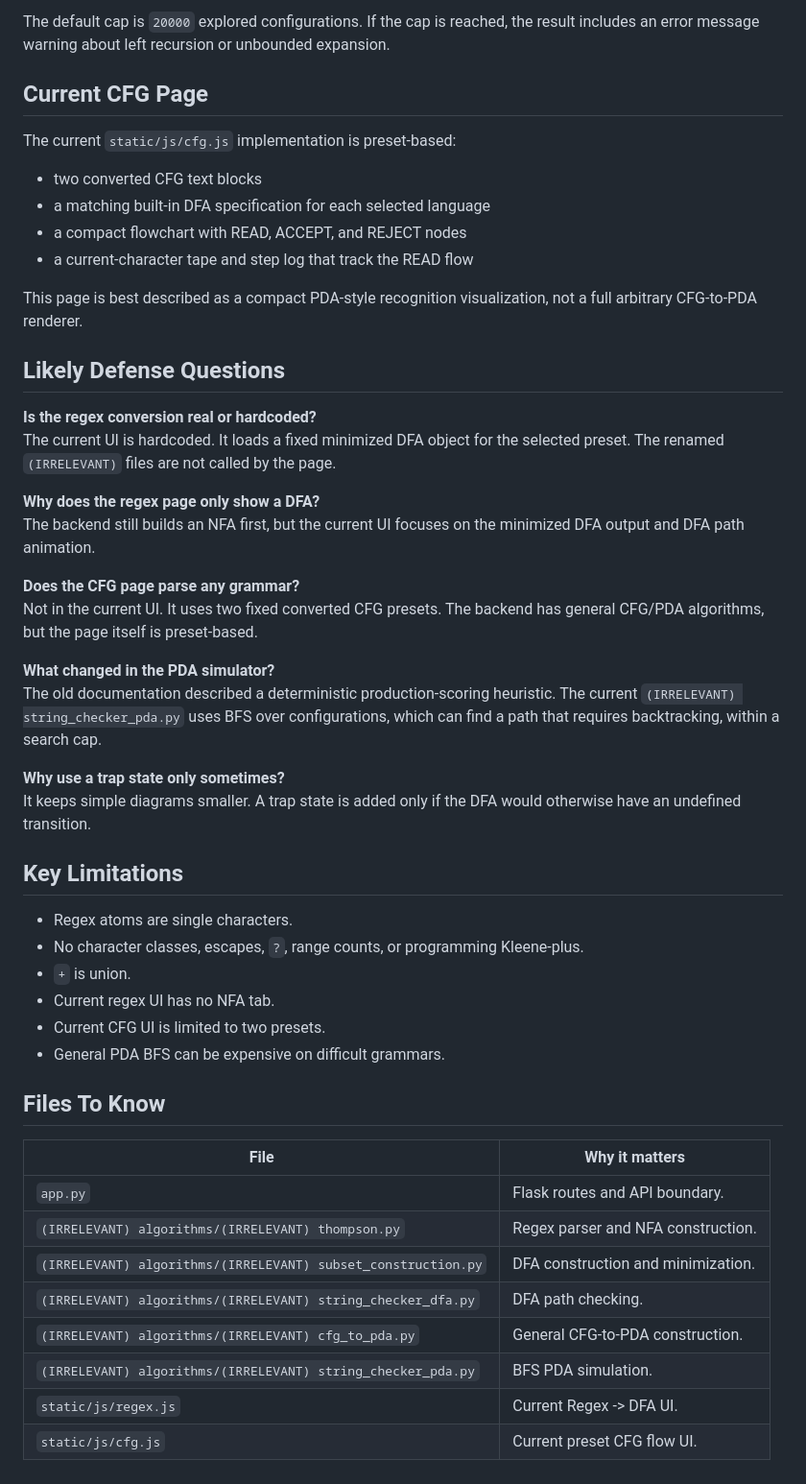
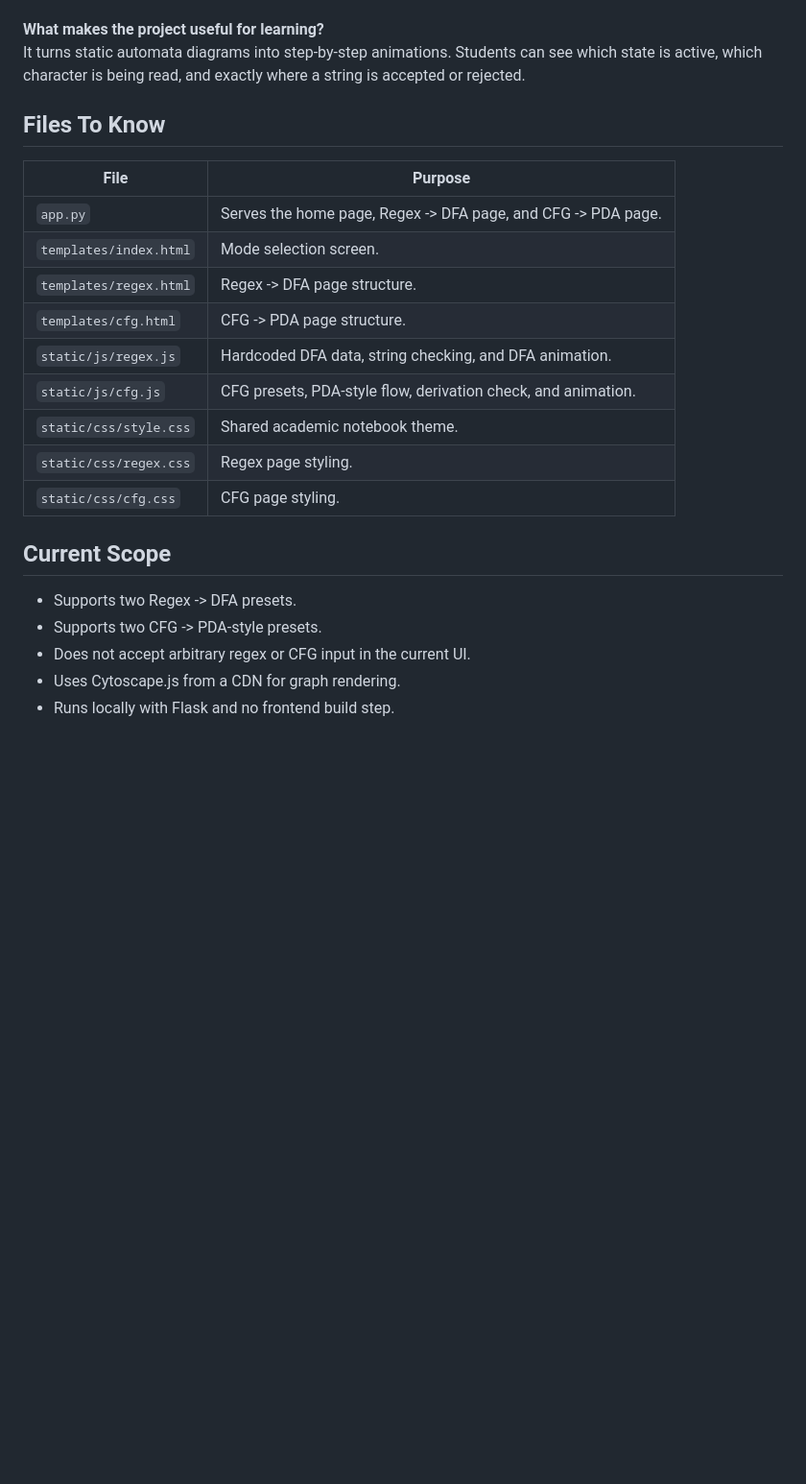
Before and after one commit to ZhuRaiko/Automata-Converter, a Markdown page: Documentation/reviewer.md, the part around one of its changes. Shown at 96% size. Rendered like a GitHub page; blank space fills up the shorter version.

```diff
--- a/Documentation/reviewer.md
+++ b/Documentation/reviewer.md
@@ -85,61 +84,26 @@ deterministic LL-style scoring heuristic. It searches configurations:
-The default cap is `20000` explored configurations. If the cap is reached, the
-result includes an error message warning about left recursion or unbounded
-expansion.
-
-## Current CFG Page
-
-The current `static/js/cfg.js` implementation is preset-based:
-
-- two converted CFG text blocks
-- a matching built-in DFA specification for each selected language
-- a compact flowchart with READ, ACCEPT, and REJECT nodes
-- a current-character tape and step log that track the READ flow
-
-This page is best described as a compact PDA-style recognition visualization,
-not a full arbitrary CFG-to-PDA renderer.
-
-## Likely Defense Questions
-
-**Is the regex conversion real or hardcoded?**
-The current UI is hardcoded. It loads a fixed minimized DFA object for the
-selected preset. The renamed `(IRRELEVANT)` files are not called by the page.
-
-**Why does the regex page only show a DFA?**
-The backend still builds an NFA first, but the current UI focuses on the
-minimized DFA output and DFA path animation.
-
-**Does the CFG page parse any grammar?**
-Not in the current UI. It uses two fixed converted CFG presets. The backend
-has general CFG/PDA algorithms, but the page itself is preset-based.
-
-**What changed in the PDA simulator?**
-The old documentation described a deterministic production-scoring heuristic.
-The current `(IRRELEVANT) string_checker_pda.py` uses BFS over configurations, which can
-find a path that requires backtracking, within a search cap.
-
-**Why use a trap state only sometimes?**
-It keeps simple diagrams smaller. A trap state is added only if the DFA would
-otherwise have an undefined transition.
-
-## Key Limitations
-
-- Regex atoms are single characters.
-- No character classes, escapes, `?`, range counts, or programming
-  Kleene-plus.
-- `+` is union.
-- Current regex UI has no NFA tab.
-- Current CFG UI is limited to two presets.
-- General PDA BFS can be expensive on difficult grammars.
+**What makes the project useful for learning?**
+It turns static automata diagrams into step-by-step animations. Students can
+see which state is active, which character is being read, and exactly where a
+string is accepted or rejected.
 
 ## Files To Know
 
-| File | Why it matters |
+| File | Purpose |
 |---|---|
-| `app.py` | Flask routes and API boundary. |
-| `(IRRELEVANT) algorithms/(IRRELEVANT) thompson.py` | Regex parser and NFA construction. |
-| `(IRRELEVANT) algorithms/(IRRELEVANT) subset_construction.py` | DFA construction and minimization. |
-| `(IRRELEVANT) algorithms/(IRRELEVANT) string_checker_dfa.py` | DFA path checking. |
-| `(IRRELEVANT) algorithms/(IRRELEVANT) cfg_to_pda.py` | General CFG-to-PDA construction. |
-| `(IRRELEVANT) algorithms/(IRRELEVANT) string_checker_pda.py` | BFS PDA simulation. |
-| `static/js/regex.js` | Current Regex -> DFA UI. |
-| `static/js/cfg.js` | Current preset CFG flow UI. |
+| `app.py` | Serves the home page, Regex -> DFA page, and CFG -> PDA page. |
+| `templates/index.html` | Mode selection screen. |
+| `templates/regex.html` | Regex -> DFA page structure. |
+| `templates/cfg.html` | CFG -> PDA page structure. |
+| `static/js/regex.js` | Hardcoded DFA data, string checking, and DFA animation. |
+| `static/js/cfg.js` | CFG presets, PDA-style flow, derivation check, and animation. |
+| `static/css/style.css` | Shared academic notebook theme. |
+| `static/css/regex.css` | Regex page styling. |
+| `static/css/cfg.css` | CFG page styling. |
+
+## Current Scope
+
+- Supports two Regex -> DFA presets.
+- Supports two CFG -> PDA-style presets.
+- Does not accept arbitrary regex or CFG input in the current UI.
+- Uses Cytoscape.js from a CDN for graph rendering.
+- Runs locally with Flask and no frontend build step.
```
Also changed, not shown: other parts of Documentation/reviewer.md (+62 -63 lines), README.md (added, +70 -0 lines).
